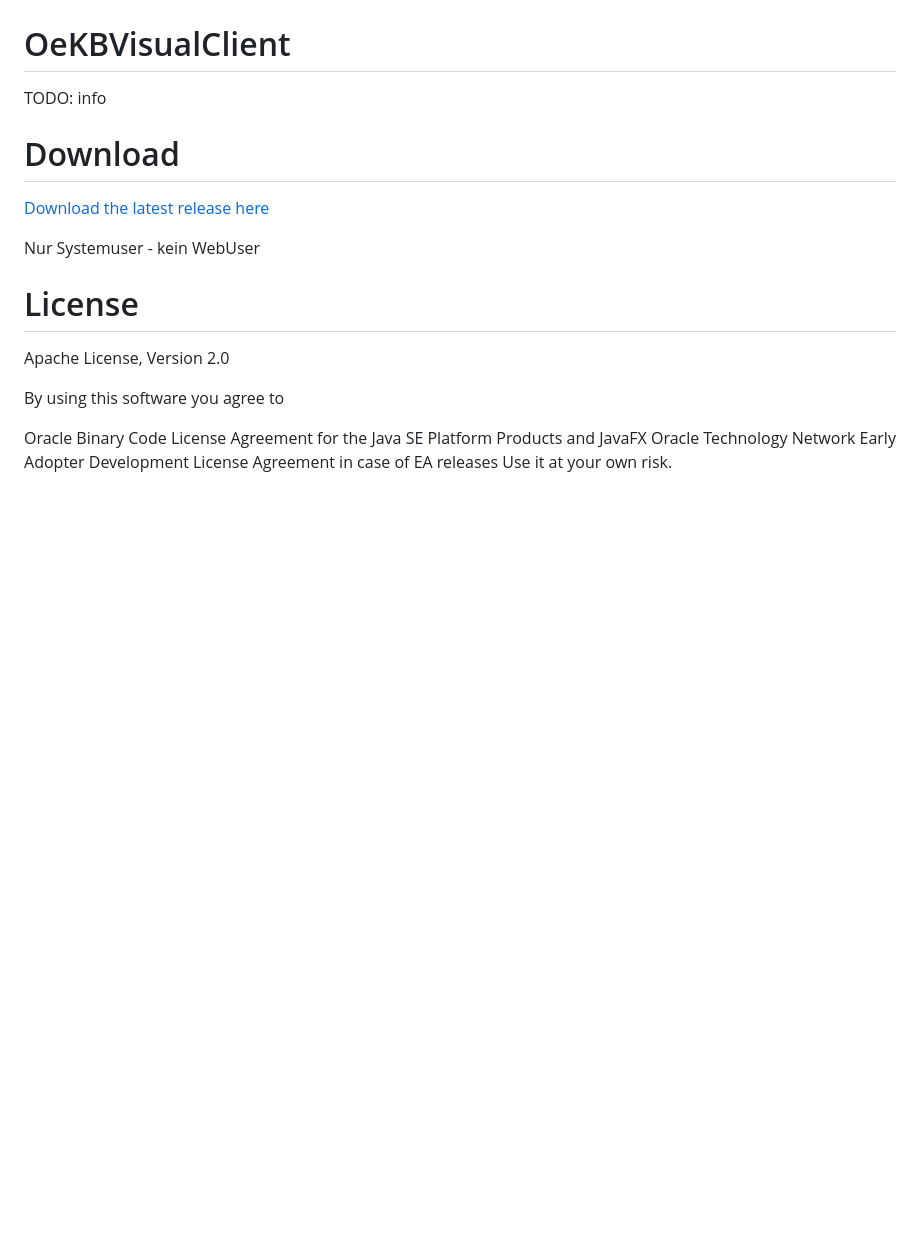
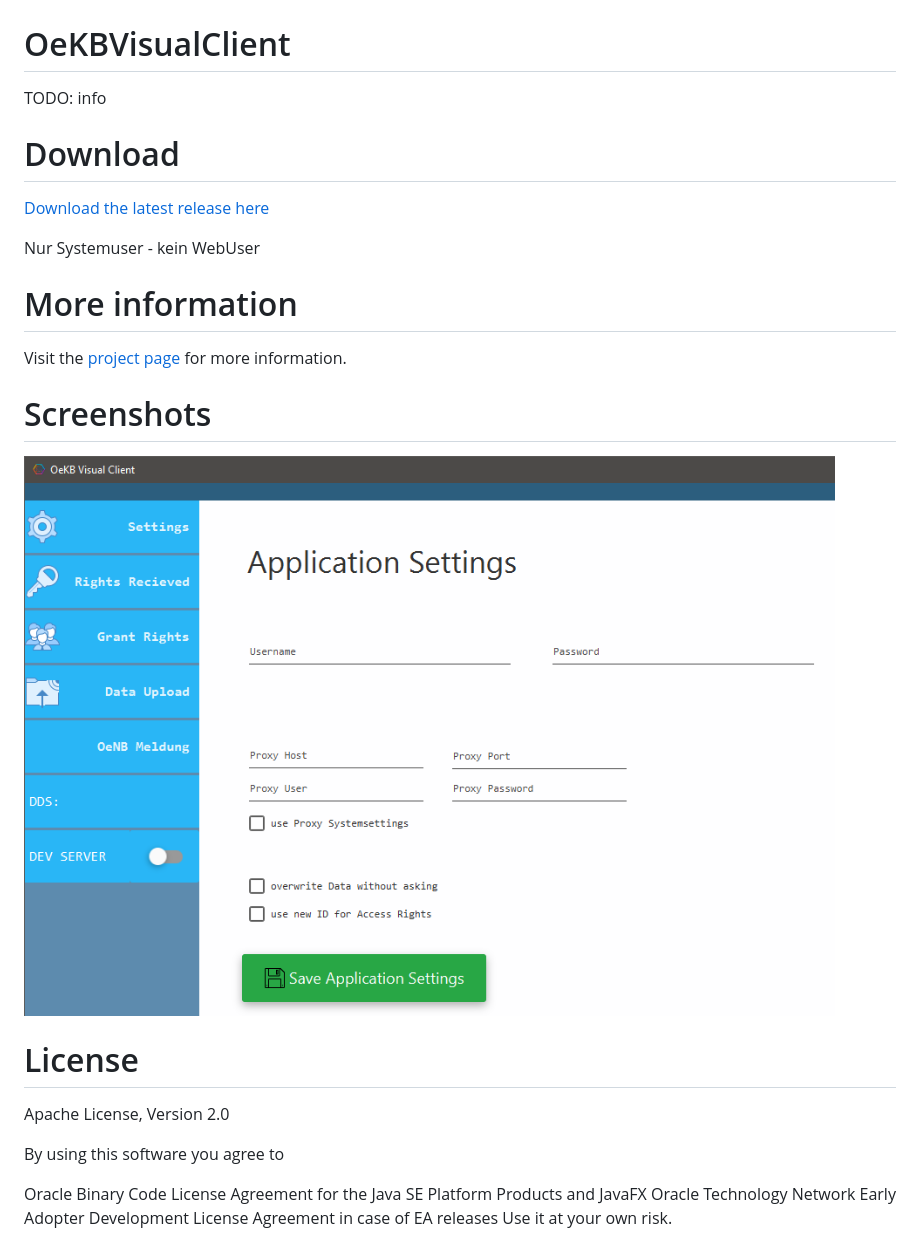
Before and after one commit to karlkauc/OeKBVisualClient, a Markdown page: README.md, the part around the change. GitHub-like rendering; pictures changed too: docs/screenshot-01.png (added); blank space fills up the shorter version.

```diff
--- a/README.md
+++ b/README.md
@@ -7,6 +7,13 @@ TODO: info
 
 Nur Systemuser - kein WebUser
 
+
+# More information
+Visit the [project page](http://karlkauc.github.io/OeKBVisualClient) for more information.
+
+# Screenshots
+![Screenshot01](docs/screenshot-01.png)
+
 # License
 Apache License, Version 2.0
 
```
Also changed, not shown: docs/screenshot-01_full.png (added), 1 other file.
